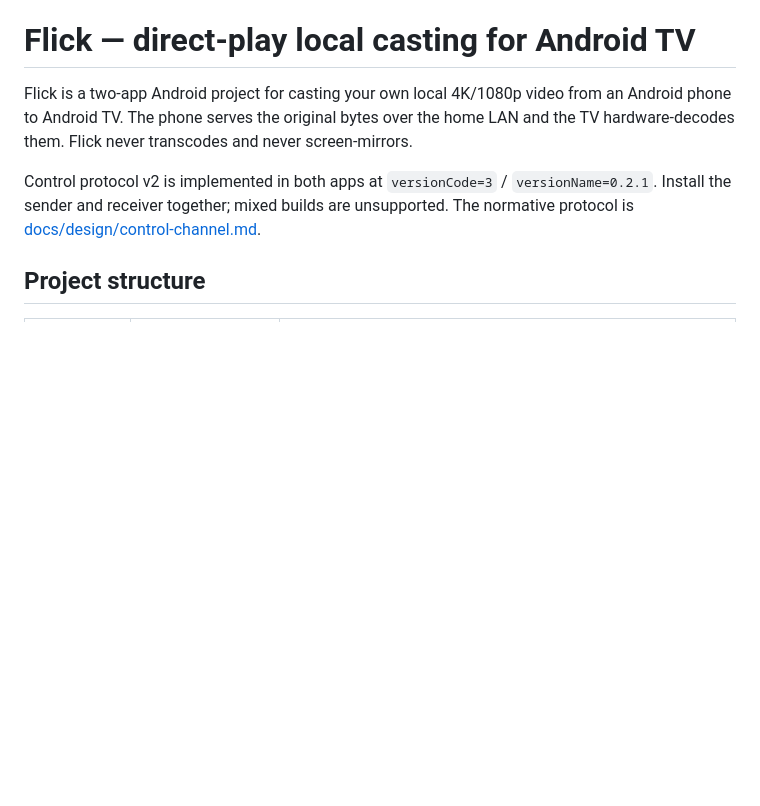
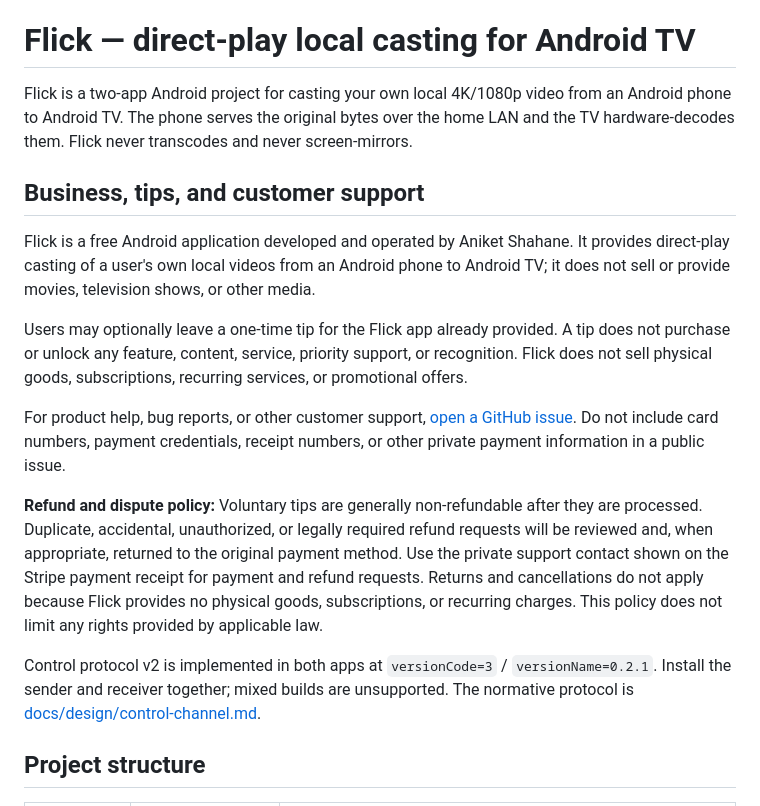
Before and after one commit to AniketShahane/Flick, a Markdown page: README.md, the part around the change. Rendered like a GitHub page; blank space fills up the shorter version.

Commit message:
docs: add business and tip policies

```diff
--- a/README.md
+++ b/README.md
@@ -1,6 +1,16 @@
 # Flick — direct-play local casting for Android TV
 
 Flick is a two-app Android project for casting your own local 4K/1080p video from an Android phone to Android TV. The phone serves the original bytes over the home LAN and the TV hardware-decodes them. Flick never transcodes and never screen-mirrors.
+
+## Business, tips, and customer support
+
+Flick is a free Android application developed and operated by Aniket Shahane. It provides direct-play casting of a user's own local videos from an Android phone to Android TV; it does not sell or provide movies, television shows, or other media.
+
+Users may optionally leave a one-time tip for the Flick app already provided. A tip does not purchase or unlock any feature, content, service, priority support, or recognition. Flick does not sell physical goods, subscriptions, recurring services, or promotional offers.
+
+For product help, bug reports, or other customer support, [open a GitHub issue](https://github.com/AniketShahane/Flick/issues/new). Do not include card numbers, payment credentials, receipt numbers, or other private payment information in a public issue.
+
+**Refund and dispute policy:** Voluntary tips are generally non-refundable after they are processed. Duplicate, accidental, unauthorized, or legally required refund requests will be reviewed and, when appropriate, returned to the original payment method. Use the private support contact shown on the Stripe payment receipt for payment and refund requests. Returns and cancellations do not apply because Flick provides no physical goods, subscriptions, or recurring charges. This policy does not limit any rights provided by applicable law.
 
 Control protocol v2 is implemented in both apps at `versionCode=3` / `versionName=0.2.1`. Install the sender and receiver together; mixed builds are unsupported. The normative protocol is [docs/design/control-channel.md](docs/design/control-channel.md).
 
```
